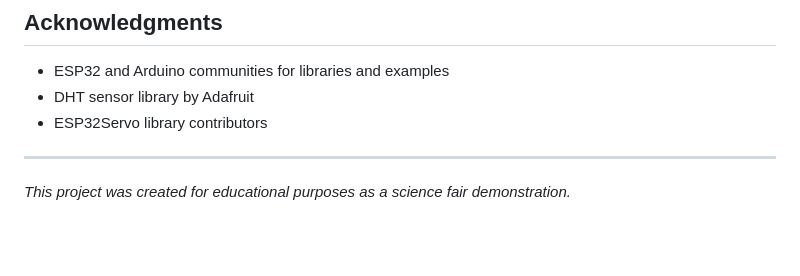
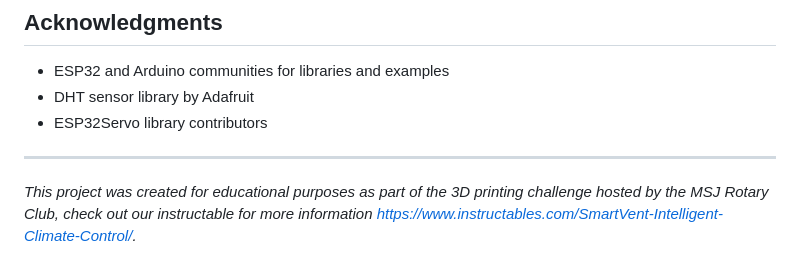
Before and after one commit to gatik-g/SmartVent, a Markdown page: README.md, the part around the change. Rendered like a GitHub page; blank space fills up the shorter version.

```diff
--- a/README.md
+++ b/README.md
@@ -146,4 +146,4 @@ This project is licensed under the MIT License - see the LICENSE file for detail
 
 ---
 
-*This project was created for educational purposes as a science fair demonstration.*
+*This project was created for educational purposes as part of the 3D printing challenge hosted by the MSJ Rotary Club, check out our instructable for more information https://www.instructables.com/SmartVent-Intelligent-Climate-Control/.*
```
